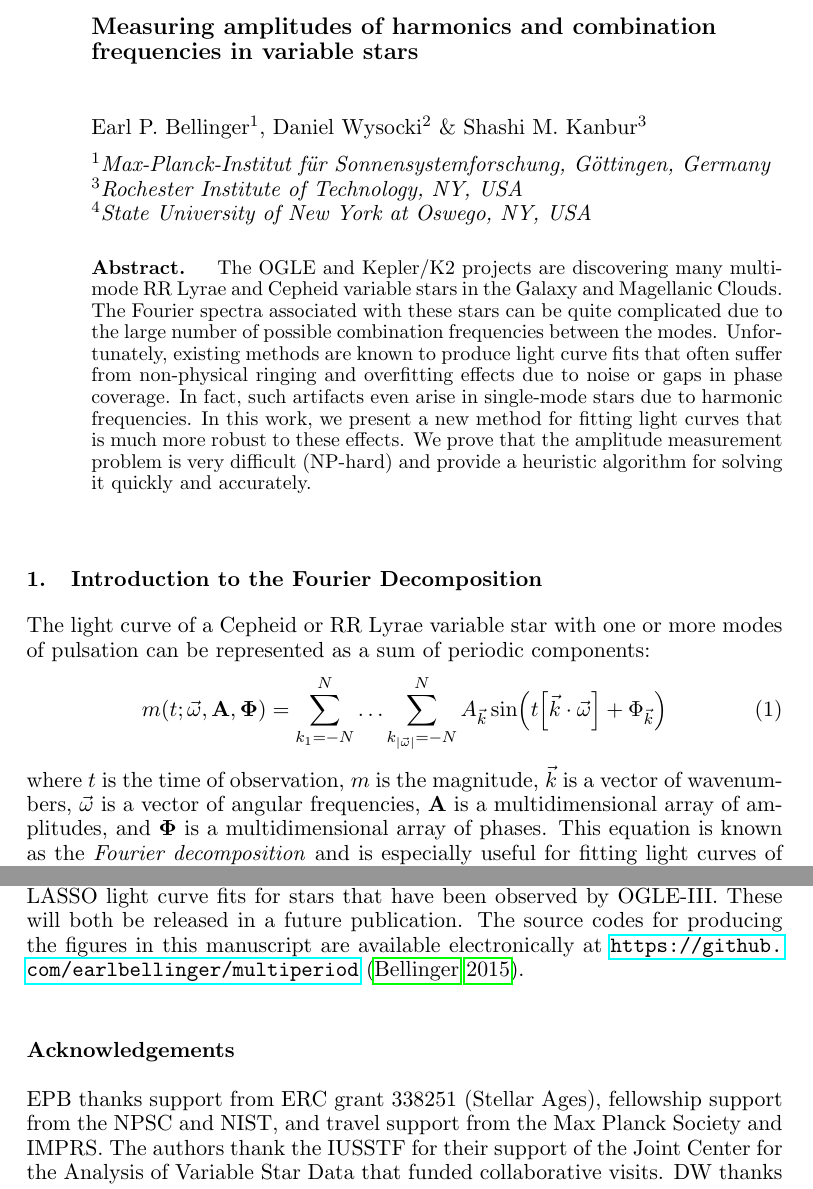
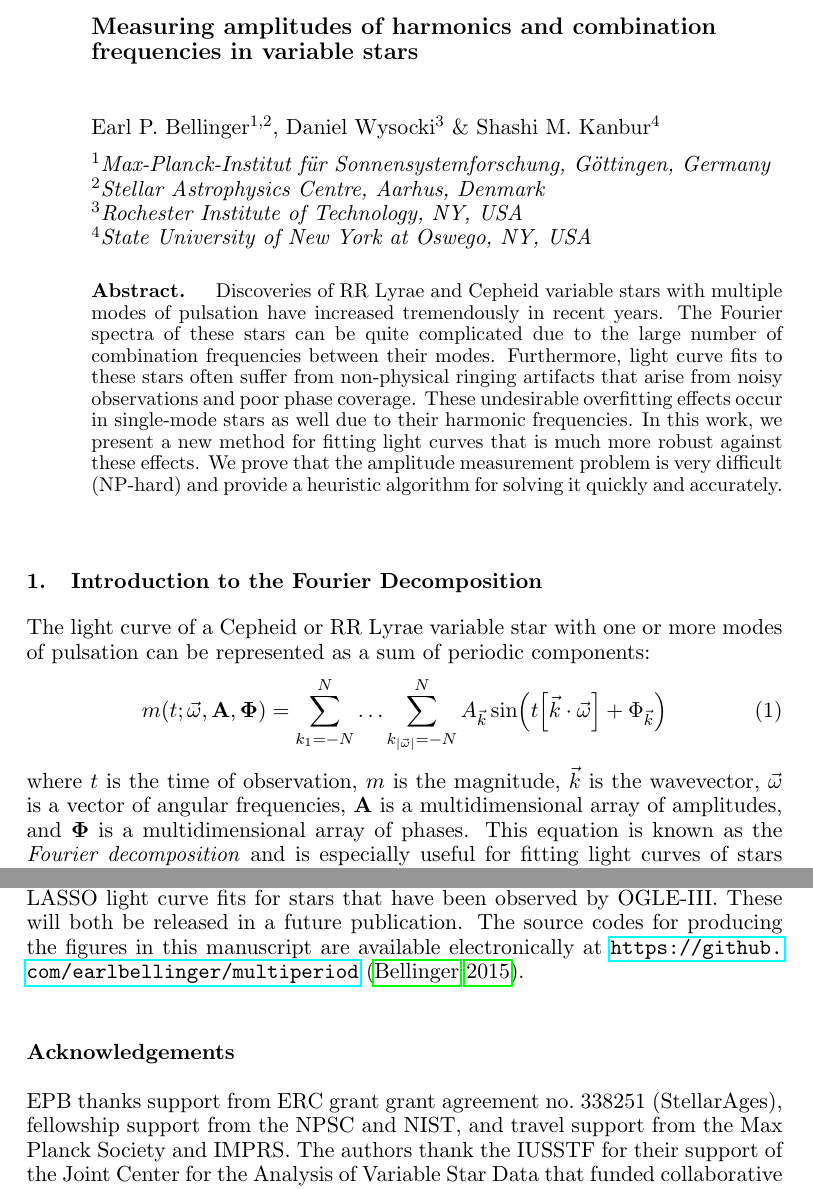
Before and after one commit to earlbellinger/Multiperiod, a LaTeX book (paper/bellinger.tex): two parts of pages 1 and 3 of 4, joined at a grey line, cut so that both start at the same text. Compiled offline with pdfLaTeX.

Commit message:
Update bellinger.tex

```diff
--- a/paper/bellinger.tex
+++ b/paper/bellinger.tex
@@ -46,15 +46,15 @@
 \setcounter{equation}{0}\setcounter{figure}{0}\setcounter{footnote}{0}\setcounter{section}{0}\setcounter{table}{0}\setcounter{page}{1}
 \markboth{Bellinger, Wysocki \& Kanbur}{Measuring amplitudes of variable stars}
 \title{Measuring amplitudes of harmonics and combination frequencies in variable stars}
-\author{Earl P. Bellinger$^1$, Daniel Wysocki$^2$ \& Shashi M. Kanbur$^3$}
+\author{Earl P. Bellinger$^{1,2}$, Daniel Wysocki$^3$ \& Shashi M. Kanbur$^4$}
 \affil{$^1$Max-Planck-Institut f\"ur Sonnensystemforschung, G\"ottingen, Germany\\
-%$^2$Yale University, New Haven, CT, USA\\
+$^2$Stellar Astrophysics Centre, Aarhus, Denmark\\
 $^3$Rochester Institute of Technology, NY, USA\\
 $^4$State University of New York at Oswego, NY, USA}
 %%%%%%%%%%%%%%%%%%%%%%%%%%%%%%%%%%%%%%%%%%%%%%%%%%%%%%%%%%%%%%%%%%%%%%%%%%%
 
 \begin{abstract}
-The OGLE and Kepler/K2 projects are discovering many multi-mode RR Lyrae and Cepheid variable stars in the Galaxy and Magellanic Clouds. The Fourier spectra associated with these stars can be quite complicated due to the large number of possible combination frequencies between the modes. Unfortunately, existing methods are known to produce light curve fits that often suffer from non-physical ringing and overfitting effects due to noise or gaps in phase coverage. In fact, such artifacts even arise in single-mode stars due to harmonic frequencies. In this work, we present a new method for fitting light curves that is much more robust to these effects. We prove that the amplitude measurement problem is very difficult (NP-hard) and provide a heuristic algorithm for solving it quickly and accurately.
+Discoveries of RR Lyrae and Cepheid variable stars with multiple modes of pulsation have increased tremendously in recent years. The Fourier spectra of these stars can be quite complicated due to the large number of combination frequencies between their modes. Furthermore, light curve fits to these stars often suffer from non-physical ringing artifacts that arise from noisy observations and poor phase coverage. These undesirable overfitting effects occur in single-mode stars as well due to their harmonic frequencies. In this work, we present a new method for fitting light curves that is much more robust against these effects. We prove that the amplitude measurement problem is very difficult (NP-hard) and provide a heuristic algorithm for solving it quickly and accurately.
 \end{abstract}
 
 \section{Introduction to the Fourier Decomposition}
@@ -62,7 +62,7 @@ The light curve of a Cepheid or RR Lyrae variable star with one or more modes of
 \begin{equation}
     m(t ; \vec \omega, \mathbf A, \boldsymbol \Phi) = \sum_{k_1={-N}}^N \ldots \sum_{k_{|\vec \omega|}={-N}}^N A_{\vec k} \sin(t\qty[\vec k\cdot \vec \omega] + \Phi_{\vec k})
 \end{equation}
-where $t$ is the time of observation, $m$ is the magnitude, $\vec k$ is a vector of wavenumbers, $\vec \omega$ is a vector of angular frequencies, $\mathbf A$ is a multidimensional array of amplitudes, and $\boldsymbol \Phi$ is a multidimensional array of phases. This equation is known as the \emph{Fourier decomposition} and is especially useful for fitting light curves of stars that have been sampled irregularly in time.
+where $t$ is the time of observation, $m$ is the magnitude, $\vec k$ is the wavevector, $\vec \omega$ is a vector of angular frequencies, $\mathbf A$ is a multidimensional array of amplitudes, and $\boldsymbol \Phi$ is a multidimensional array of phases. This equation is known as the \emph{Fourier decomposition} and is especially useful for fitting light curves of stars that have been sampled irregularly in time.
 
 The ordinary approach of measuring the amplitudes and phases in this equation begins by first separating each component into a sum of sines $\mathbf S$ and cosines $\mathbf C$ with
 \begin{equation} \label{eq:varsep}
@@ -109,7 +109,7 @@ In Fig.~\ref{fig:goodfit}, we return to the simulated multi-mode oscillator and
 We are developing a free, open source, and easy-to-use code for fitting light curves with the LASSO method. In addition, we are preparing a catalog of LASSO light curve fits for stars that have been observed by OGLE-III. These will both be released in a future publication. The source codes for producing the figures in this manuscript are available electronically at \url{https://github.com/earlbellinger/multiperiod} \citep{bellinger2015lasso}.
 
 \section*{Acknowledgements}
-EPB thanks support from ERC grant 338251 (Stellar Ages), fellowship support from the NPSC and NIST, and travel support from the Max Planck Society and IMPRS. The authors thank the IUSSTF for their support of the Joint Center for the Analysis of Variable Star Data that funded collaborative visits. DW thanks SUNY Oswego for support to visit the University of Delhi.
+EPB thanks support from ERC grant grant agreement no.~338251 (StellarAges), fellowship support from the NPSC and NIST, and travel support from the Max Planck Society and IMPRS. The authors thank the IUSSTF for their support of the Joint Center for the Analysis of Variable Star Data that funded collaborative visits. DW thanks SUNY Oswego for support to visit the University of Delhi.
 
 \begin{figure}[!ht]
     \centering
```
Also changed, not shown: paper/bellinger.tex (2 more changed lines).
